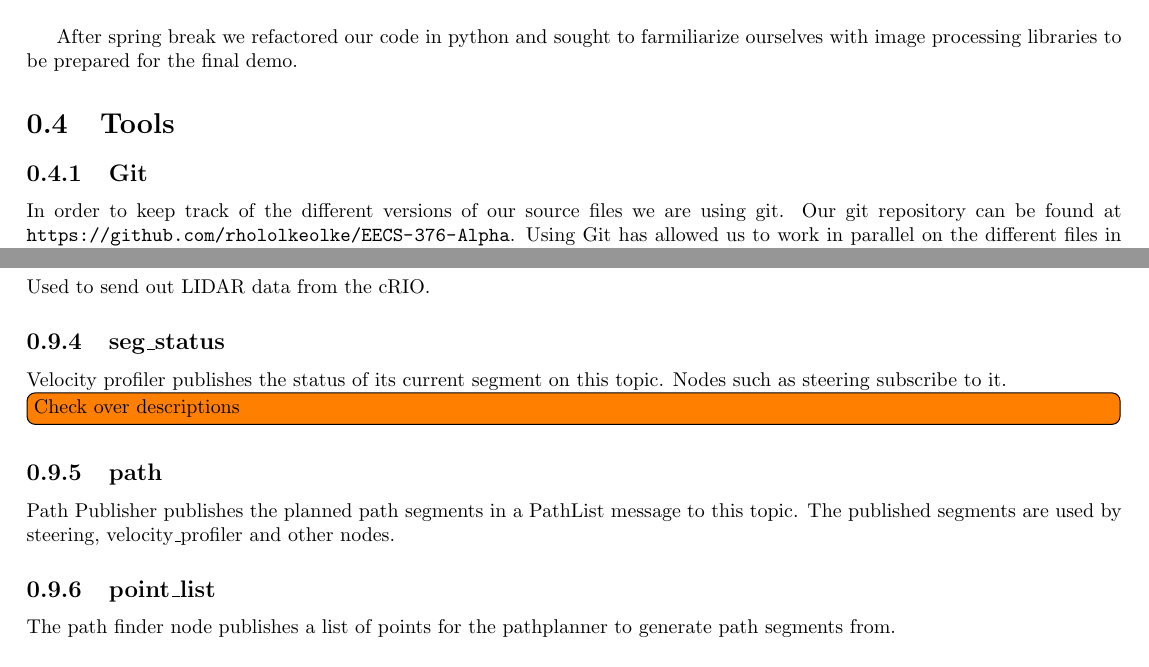
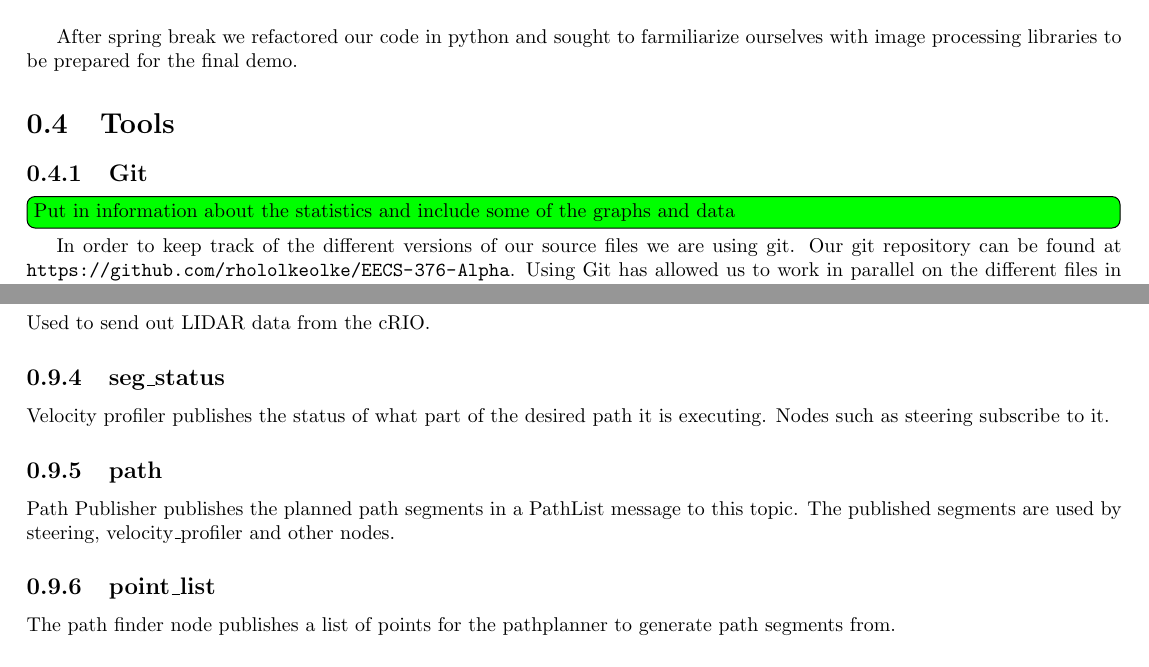
Before and after one commit to rhololkeolke/EECS-376-Alpha, a LaTeX document (docs/midterm_report/alpha_midterm_report.tex, which reads docs/midterm_report/overview.tex, docs/midterm_report/software_architecture.tex): two parts of pages 9 and 19 of 35, joined at a grey line, cut so that both start at the same text. Compiled offline with pdfLaTeX.

Commit message:
Updated todos

```diff
--- a/docs/midterm_report/overview.tex
+++ b/docs/midterm_report/overview.tex
@@ -58,7 +58,7 @@ After spring break we refactored our code in python and sought to farmiliarize o
 \section{Tools}
 
 \subsection{Git}
-
+\todo[color=green,inline]{Put in information about the statistics and include some of the graphs and data}
 In order to keep track of the different versions of our source files
 we are using git.  Our git repository can be found at
 \url{https://github.com/rhololkeolke/EECS-376-Alpha}.  Using Git has
--- a/docs/midterm_report/software_architecture.tex
+++ b/docs/midterm_report/software_architecture.tex
@@ -265,10 +264,7 @@ base\_scan is used in the simulator\\
 \noindent Used to send out LIDAR data from the cRIO.
 
 \subsection{seg\_status}
-Velocity profiler publishes the status of its current segment on this
-topic.  Nodes such as steering subscribe to it.
-
-\todo[inline]{Check over descriptions}
+Velocity profiler publishes the status of what part of the desired path it is executing.  Nodes such as steering subscribe to it.
 
 \subsection{path}
 Path Publisher publishes the planned path segments in a PathList message to this topic.  The
```
Also changed, not shown: docs/midterm_report/software_architecture.tex (1 more changed lines).
